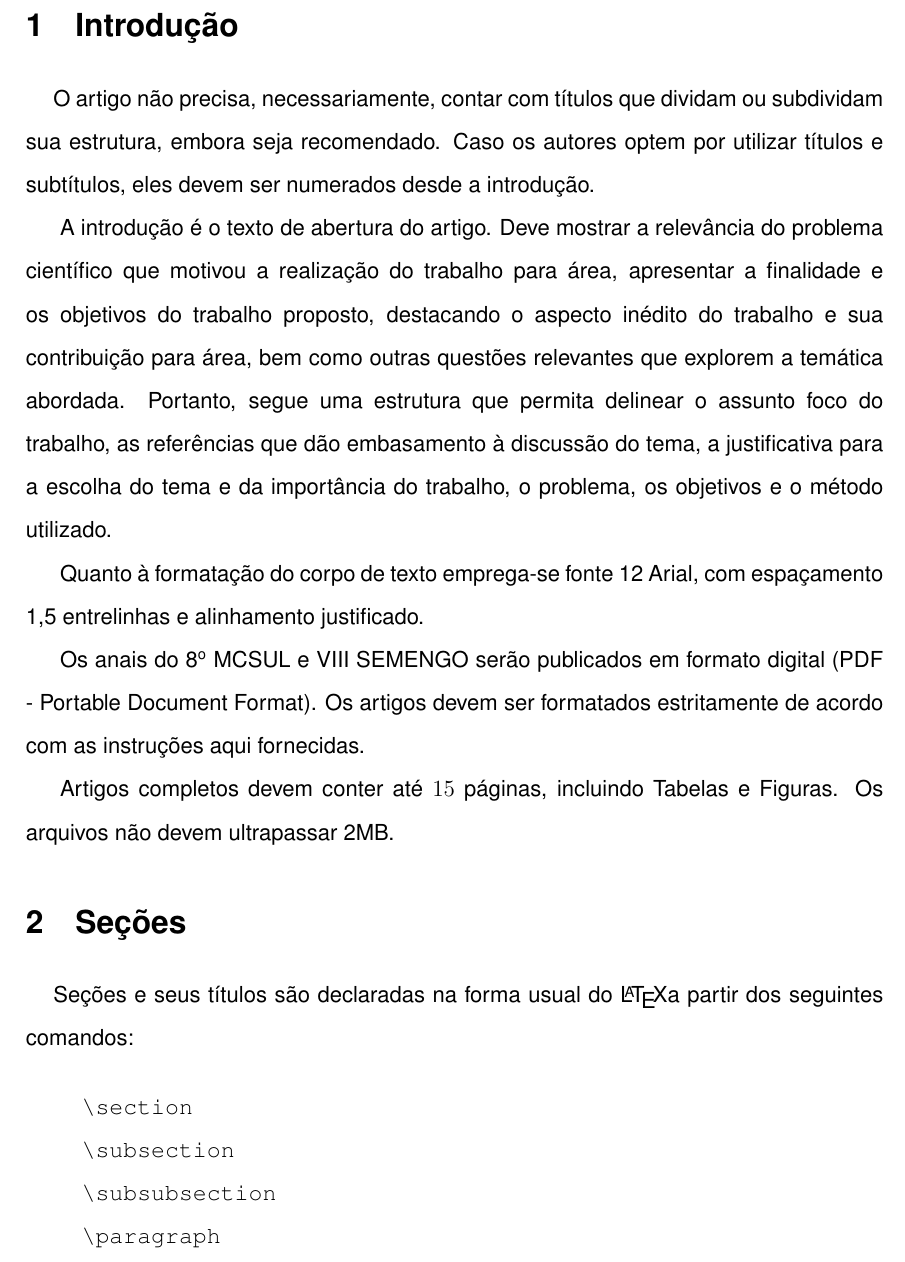
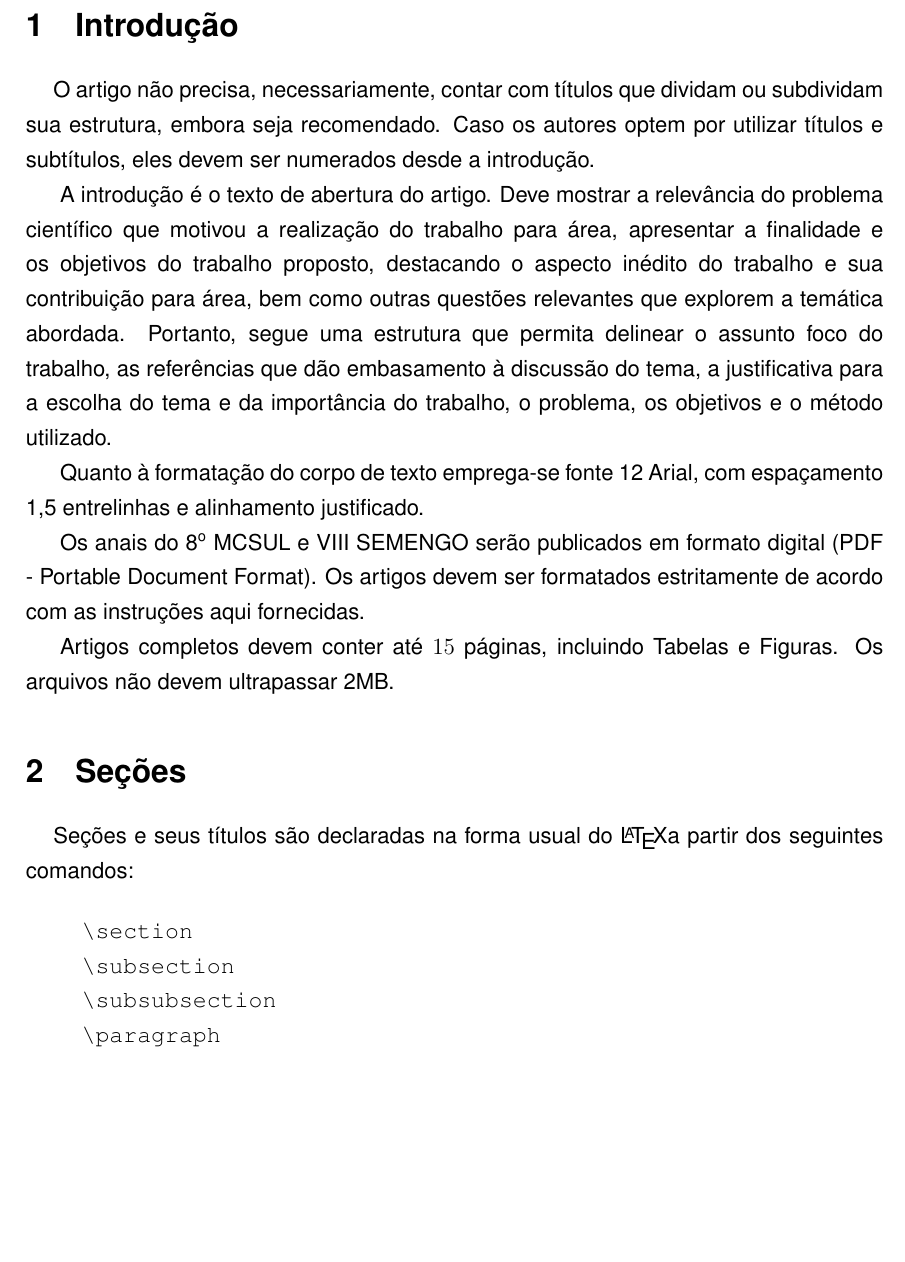
Before and after one commit to g1ll/mcsul2018, a LaTeX document (main.tex): part of page 2 of 14 before the commit and part of page 2 of 12 after it, cut so that both start at the same text, the shorter picture padded with empty space. Compiled offline with pdfLaTeX.

Commit message:
Updates from ShareLaTeX

```diff
--- a/main.tex
+++ b/main.tex
@@ -115,7 +115,7 @@ Nome(s) do(s) Coautor(es)  \footnote{Título acadêmico, instituição e endere
  \onehalfspacing
 \section{Introdução}
 
- {\fontsize{12pt}{\baselineskip}\selectfont
+ {\fontsize{12pt}{\baselineskip}\selectfont}
 
 \hspace{0.5cm}O artigo não precisa, necessariamente, contar com títulos que dividam ou subdividam sua estrutura, embora seja recomendado. Caso os autores optem por utilizar títulos e subtítulos, eles devem ser numerados desde a introdução.
 
```
